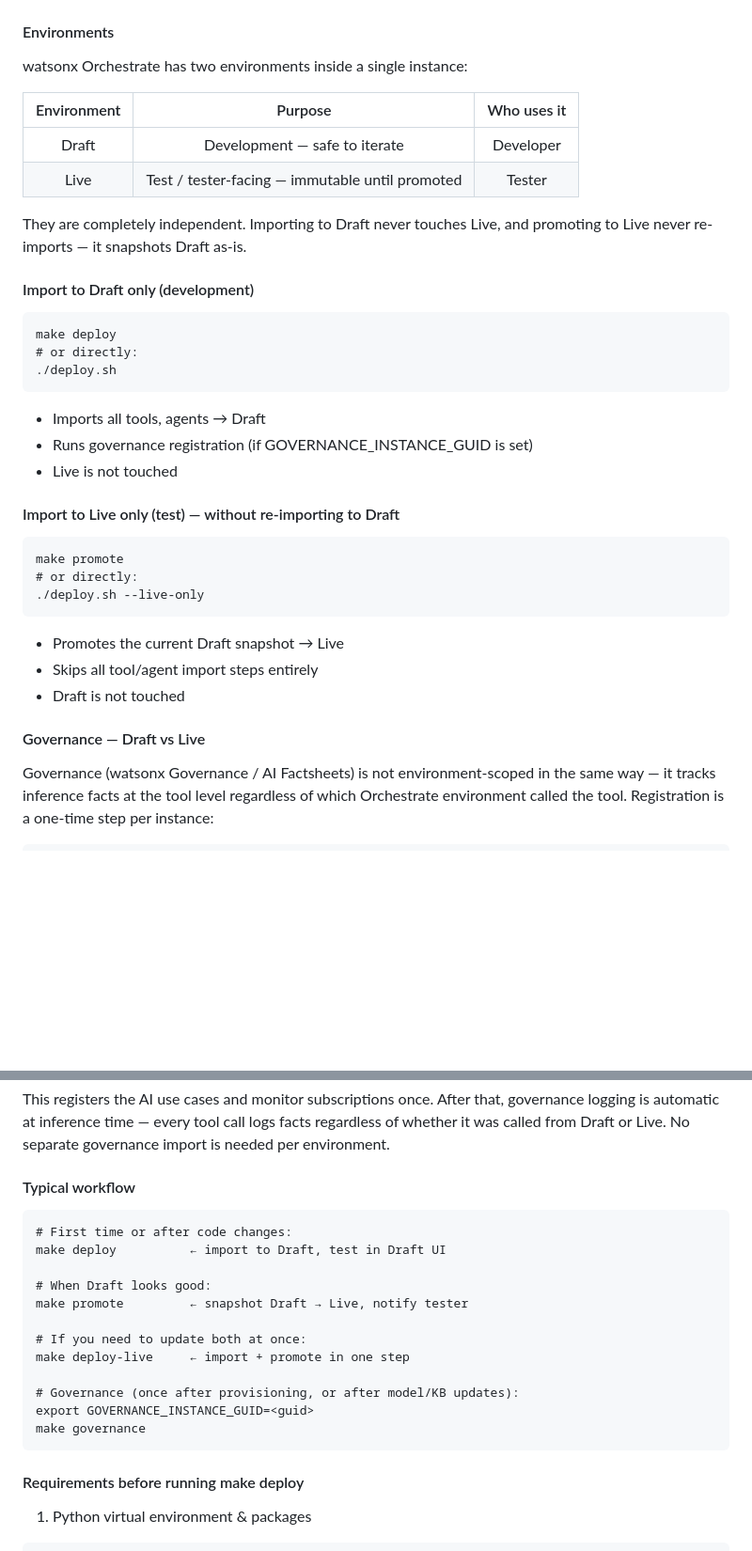
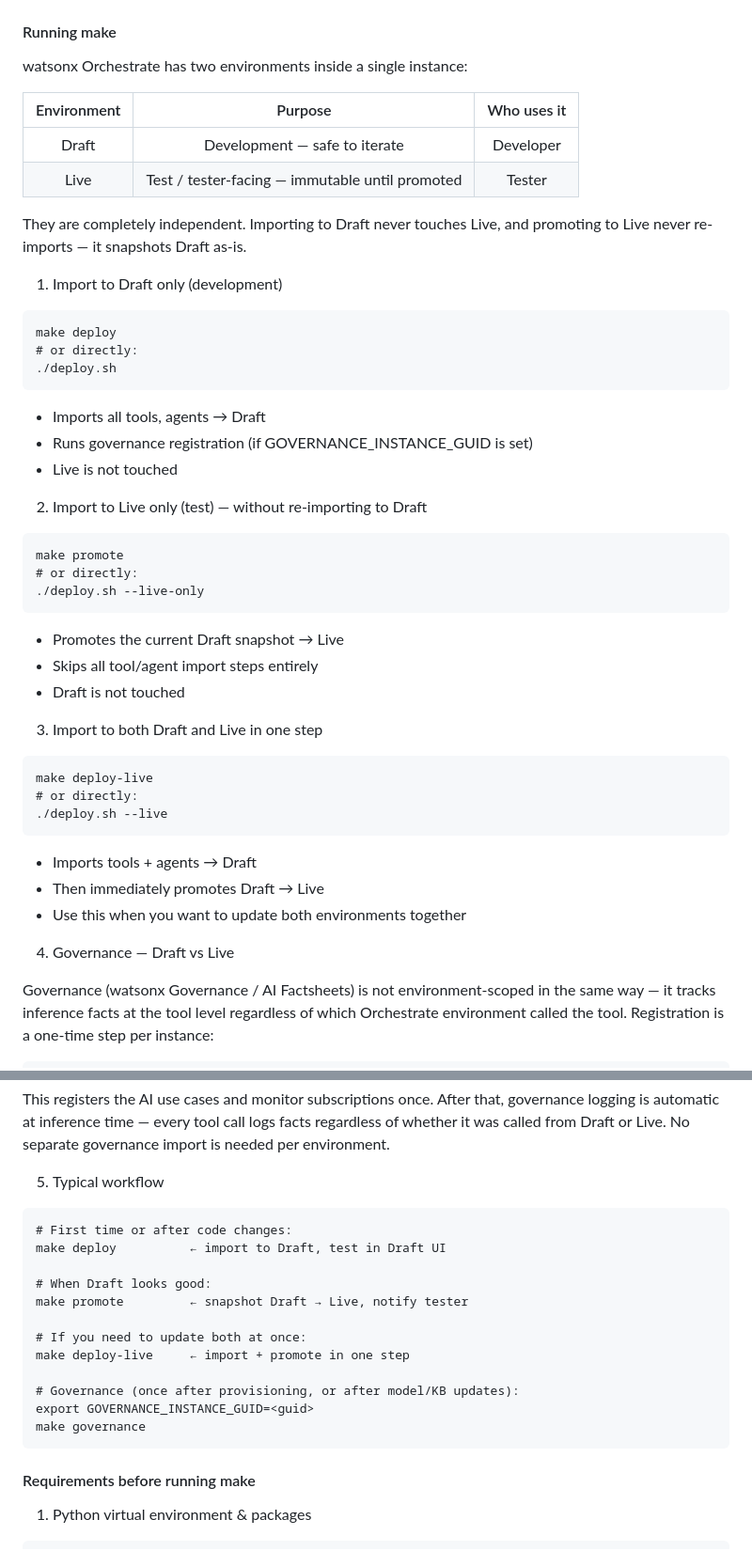
Before and after one commit to jaywarfield/golden-gate-glory, a Markdown page: docs/environment.md, 2 parts joined by grey strips. Shown at 94% size. GitHub-like rendering; blank space fills up the shorter version.

````diff
--- a/docs/environment.md
+++ b/docs/environment.md
@@ -10,7 +10,7 @@
 </a>
 -->
 
-#### Environments
+#### Running make
 
 watsonx Orchestrate has two environments inside a single instance:
 
@@ -21,7 +21,7 @@ watsonx Orchestrate has two environments inside a single instance:
 
 They are completely independent. Importing to Draft never touches Live, and promoting to Live never re-imports — it snapshots Draft as-is.
 
-#### Import to Draft only (development)
+1. Import to Draft only (development)
 
 ```
 make deploy
@@ -33,7 +33,7 @@ make deploy
 - Runs governance registration (if GOVERNANCE_INSTANCE_GUID is set)
 - Live is not touched
 
-#### Import to Live only (test) — without re-importing to Draft
+2. Import to Live only (test) — without re-importing to Draft
 
 ```
 make promote
@@ -45,7 +45,19 @@ make promote
 - Skips all tool/agent import steps entirely
 - Draft is not touched
 
-#### Governance — Draft vs Live
+3. Import to both Draft and Live in one step
+
+```
+make deploy-live
+# or directly:
+./deploy.sh --live
+```
+
+- Imports tools + agents → Draft
+- Then immediately promotes Draft → Live
+- Use this when you want to update both environments together
+
+4. Governance — Draft vs Live
 
 Governance (watsonx Governance / AI Factsheets) is not environment-scoped in the same way — it tracks inference facts at the tool level regardless of which Orchestrate environment called the tool. Registration is a one-time step per instance:
 
@@ -61,7 +73,7 @@ make register-governance   # same thing — it's an alias
 
 This registers the AI use cases and monitor subscriptions once. After that, governance logging is automatic at inference time — every tool call logs facts regardless of whether it was called from Draft or Live. No separate governance import is needed per environment.
 
-#### Typical workflow
+5. Typical workflow
 
 ```
 # First time or after code changes:
@@ -78,7 +90,7 @@ export GOVERNANCE_INSTANCE_GUID=<guid>
 make governance
 ```
 
-#### Requirements before running make deploy
+#### Requirements before running make
 
 1. Python virtual environment & packages
 
````
